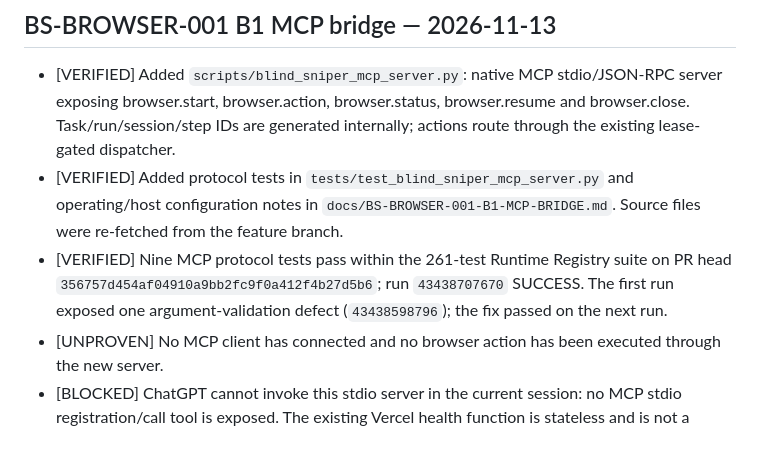
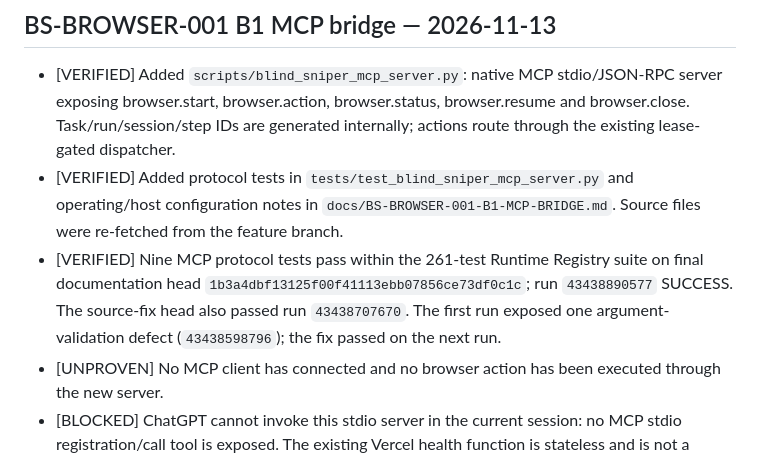
Before and after one commit to madnessgate44-debug/Blind-sniper-, a Markdown page: chatgpt-home/CURRENT_STATE.md, the part around the change. Drawn GitHub-style.

Commit message:
docs(browser): record final B1 test head

```diff
--- a/chatgpt-home/CURRENT_STATE.md
+++ b/chatgpt-home/CURRENT_STATE.md
@@ -4,7 +4,7 @@
 
 - [VERIFIED] Added `scripts/blind_sniper_mcp_server.py`: native MCP stdio/JSON-RPC server exposing browser.start, browser.action, browser.status, browser.resume and browser.close. Task/run/session/step IDs are generated internally; actions route through the existing lease-gated dispatcher.
 - [VERIFIED] Added protocol tests in `tests/test_blind_sniper_mcp_server.py` and operating/host configuration notes in `docs/BS-BROWSER-001-B1-MCP-BRIDGE.md`. Source files were re-fetched from the feature branch.
-- [VERIFIED] Nine MCP protocol tests pass within the 261-test Runtime Registry suite on PR head `356757d454af04910a9bb2fc9f0a412f4b27d5b6`; run `43438707670` SUCCESS. The first run exposed one argument-validation defect (`43438598796`); the fix passed on the next run.
+- [VERIFIED] Nine MCP protocol tests pass within the 261-test Runtime Registry suite on final documentation head `1b3a4dbf13125f00f41113ebb07856ce73df0c1c`; run `43438890577` SUCCESS. The source-fix head also passed run `43438707670`. The first run exposed one argument-validation defect (`43438598796`); the fix passed on the next run.
 - [UNPROVEN] No MCP client has connected and no browser action has been executed through the new server.
 - [BLOCKED] ChatGPT cannot invoke this stdio server in the current session: no MCP stdio registration/call tool is exposed. The existing Vercel health function is stateless and is not a Chromium host.
 - [VERIFIED] OS compliance run `43438705592` SUCCESS; environment validation run `43438705523` SUCCESS.
```
